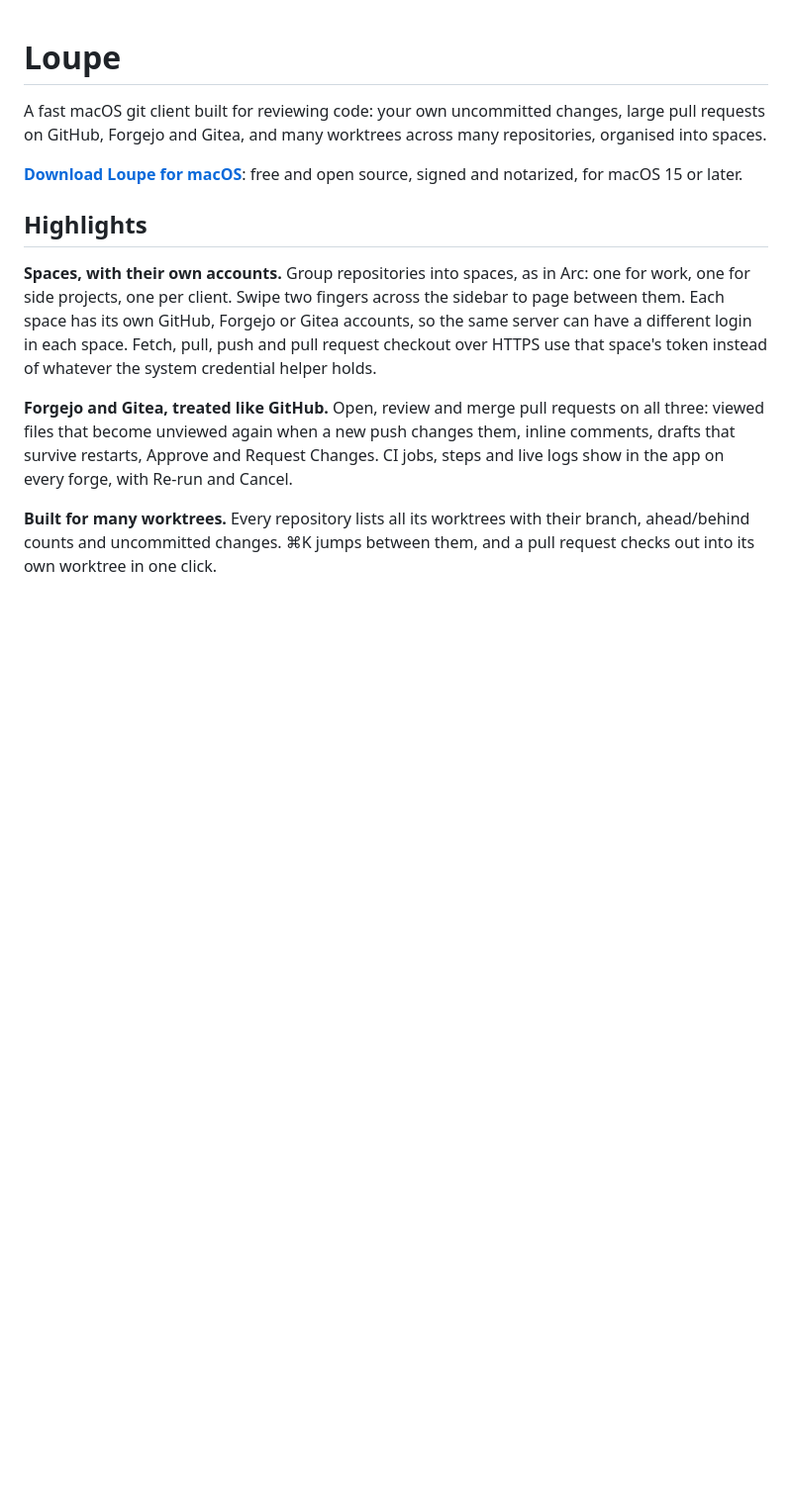
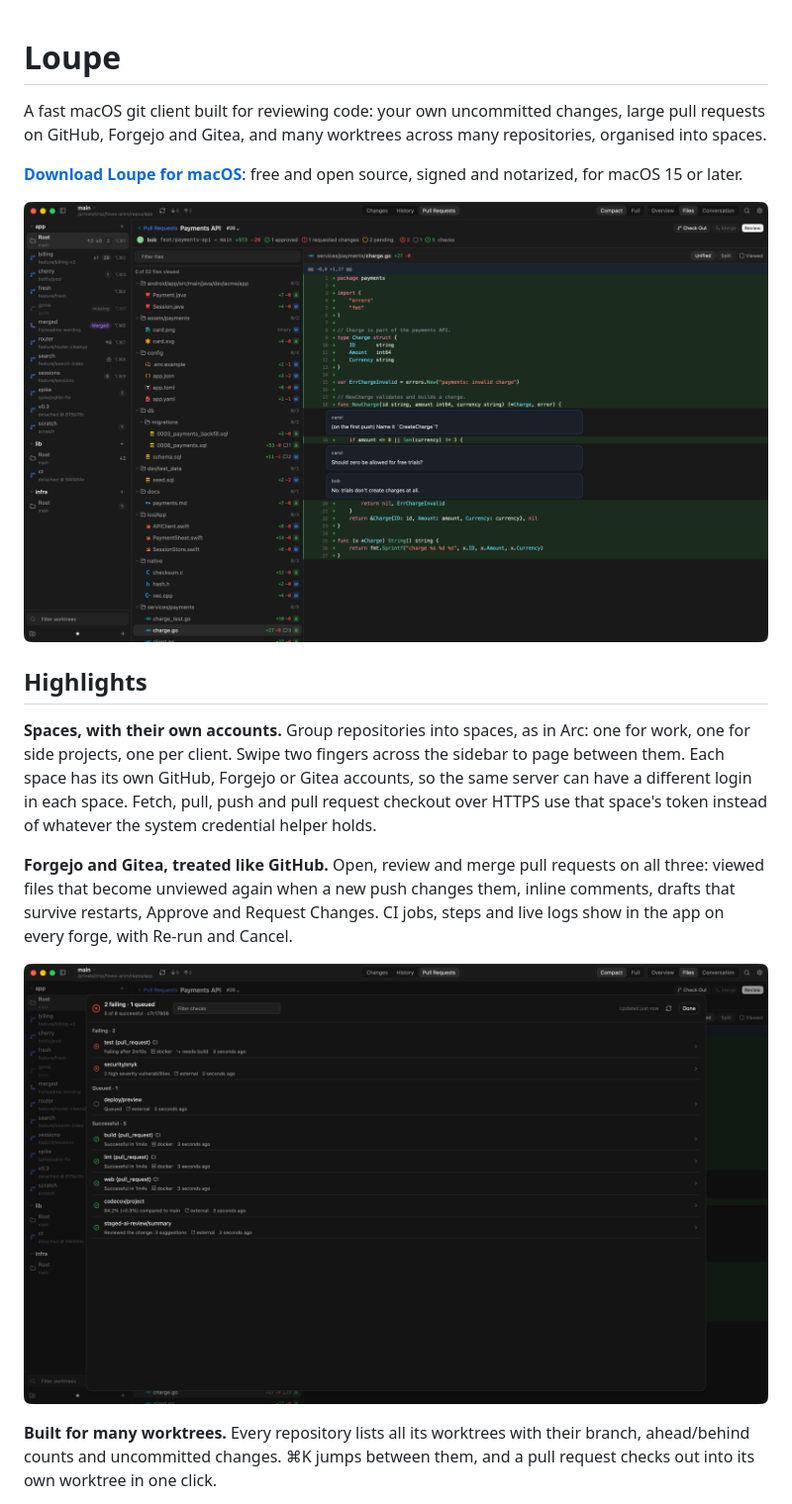
Before and after one commit to exTypen/loupe, a Markdown page: README.md, the part around one of its changes. Shown at 99% size. Drawn GitHub-style; pictures changed too: docs/checks.png (added), docs/pr.png (added); blank space fills up the shorter version.

Commit message:
README shows the Rust app: new screenshots of a pull request review, CI checks, local changes, the merge editor and History, taken on the flows fixture

```diff
--- a/README.md
+++ b/README.md
@@ -6,6 +6,7 @@ GitHub, Forgejo and Gitea, and many worktrees across many repositories, organise
 **[Download Loupe for macOS](https://github.com/exTypen/loupe/releases/latest)**: free and open source, signed and
 notarized, for macOS 15 or later.
 
+![Reviewing a pull request in Loupe](docs/pr.png)
 
 ## Highlights
 
@@ -19,6 +20,8 @@ helper holds.
 **Forgejo and Gitea, treated like GitHub.** Open, review and merge pull requests on all three: viewed files that
 become unviewed again when a new push changes them, inline comments, drafts that survive restarts, Approve and
 Request Changes. CI jobs, steps and live logs show in the app on every forge, with Re-run and Cancel.
+
+![CI checks for a pull request](docs/checks.png)
 
 
 **Built for many worktrees.** Every repository lists all its worktrees with their branch, ahead/behind counts
```
Also changed, not shown: other parts of README.md (+6 -0 lines), docs/changes.png (added), docs/conflicts.png (added), docs/history.png (added).
